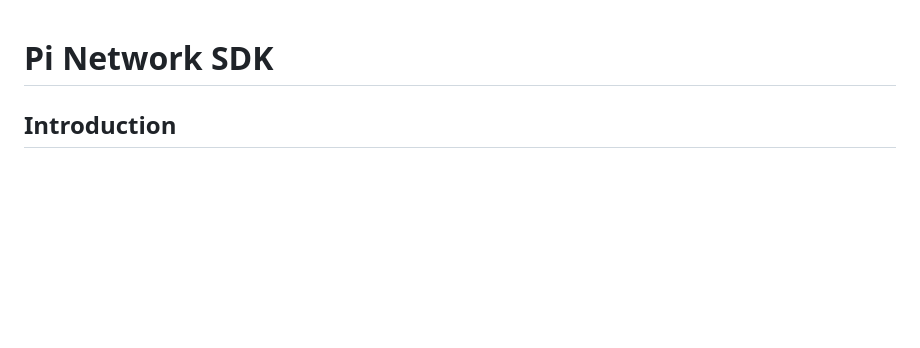
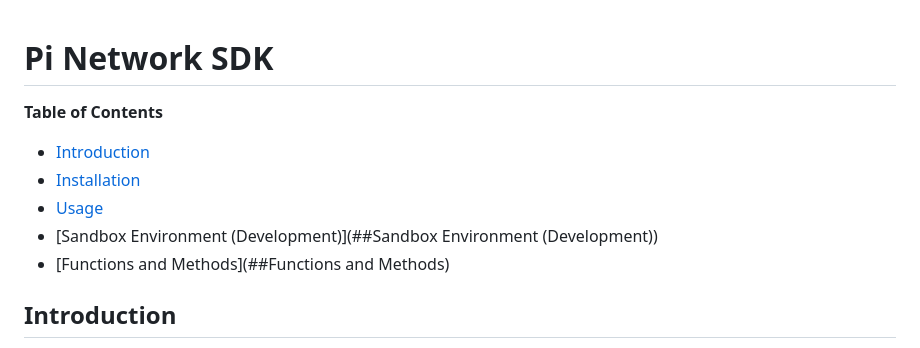
Before and after one commit to alxspiker/Pi-Developer-Handbook, a Markdown page: new-sdk-docs.md, the part around the change. GitHub-like rendering; blank space fills up the shorter version.

```diff
--- a/new-sdk-docs.md
+++ b/new-sdk-docs.md
@@ -1,4 +1,11 @@
 # Pi Network SDK
+
+**Table of Contents**
+* [Introduction](##Introduction)
+* [Installation](##Installation)
+* [Usage](##Usage)
+* [Sandbox Environment (Development)](##Sandbox Environment (Development))
+* [Functions and Methods](##Functions and Methods)
 
 ## Introduction
 
```
